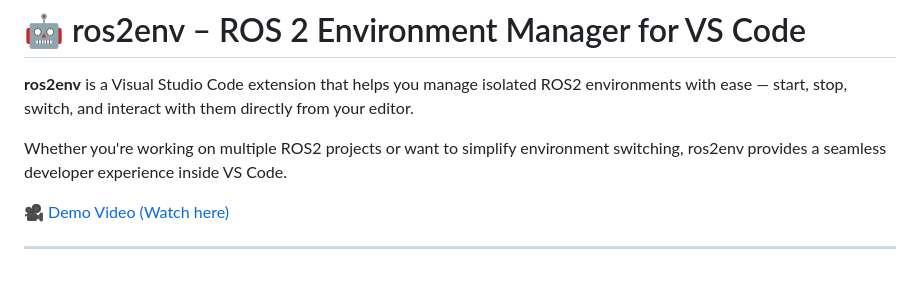
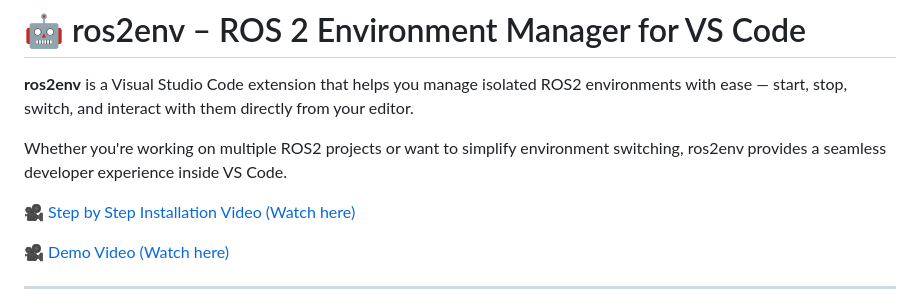
Before and after one commit to SakshayMahna/ros2env, a Markdown page: README.md, the part around the change. Drawn GitHub-style; blank space fills up the shorter version.

```diff
--- a/README.md
+++ b/README.md
@@ -3,6 +3,8 @@
 **ros2env** is a Visual Studio Code extension that helps you manage isolated ROS2 environments with ease — start, stop, switch, and interact with them directly from your editor.
 
 Whether you're working on multiple ROS2 projects or want to simplify environment switching, ros2env provides a seamless developer experience inside VS Code.
+
+🎥 [Step by Step Installation Video (Watch here)](https://youtu.be/mt8DTLkWNyA)
 
 🎥 [Demo Video (Watch here)](https://youtu.be/03XxIxZxtrA)
 
```
